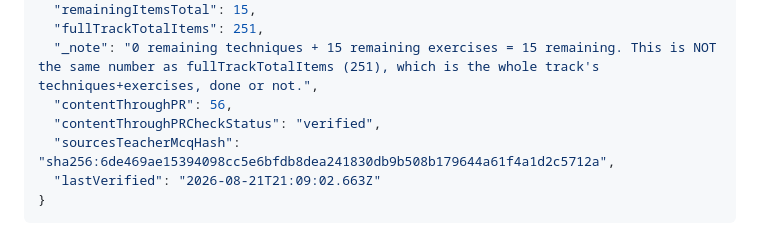
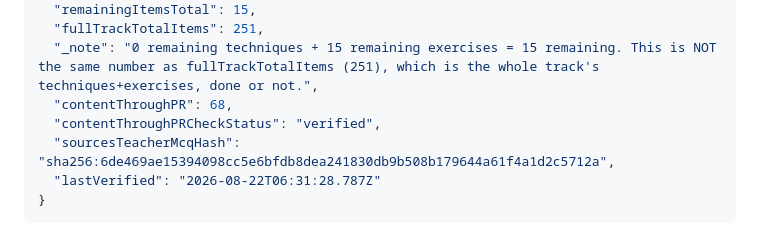
Before and after one commit to freshproduceuae-max/sql-server-revision-tracker, a Markdown page: HANDOFF.md, the part around the change. GitHub-like rendering.

````diff
--- a/HANDOFF.md
+++ b/HANDOFF.md
@@ -274,10 +274,10 @@ entry 19.
   "remainingItemsTotal": 15,
   "fullTrackTotalItems": 251,
   "_note": "0 remaining techniques + 15 remaining exercises = 15 remaining. This is NOT the same number as fullTrackTotalItems (251), which is the whole track's techniques+exercises, done or not.",
-  "contentThroughPR": 56,
+  "contentThroughPR": 68,
   "contentThroughPRCheckStatus": "verified",
   "sourcesTeacherMcqHash": "sha256:6de469ae15394098cc5e6bfdb8dea241830db9b508b179644a61f4a1d2c5712a",
-  "lastVerified": "2026-08-21T21:09:02.663Z"
+  "lastVerified": "2026-08-22T06:31:28.787Z"
 }
 ```
 
````
Also changed, not shown: CLAUDE.md (+11 -0 lines).
